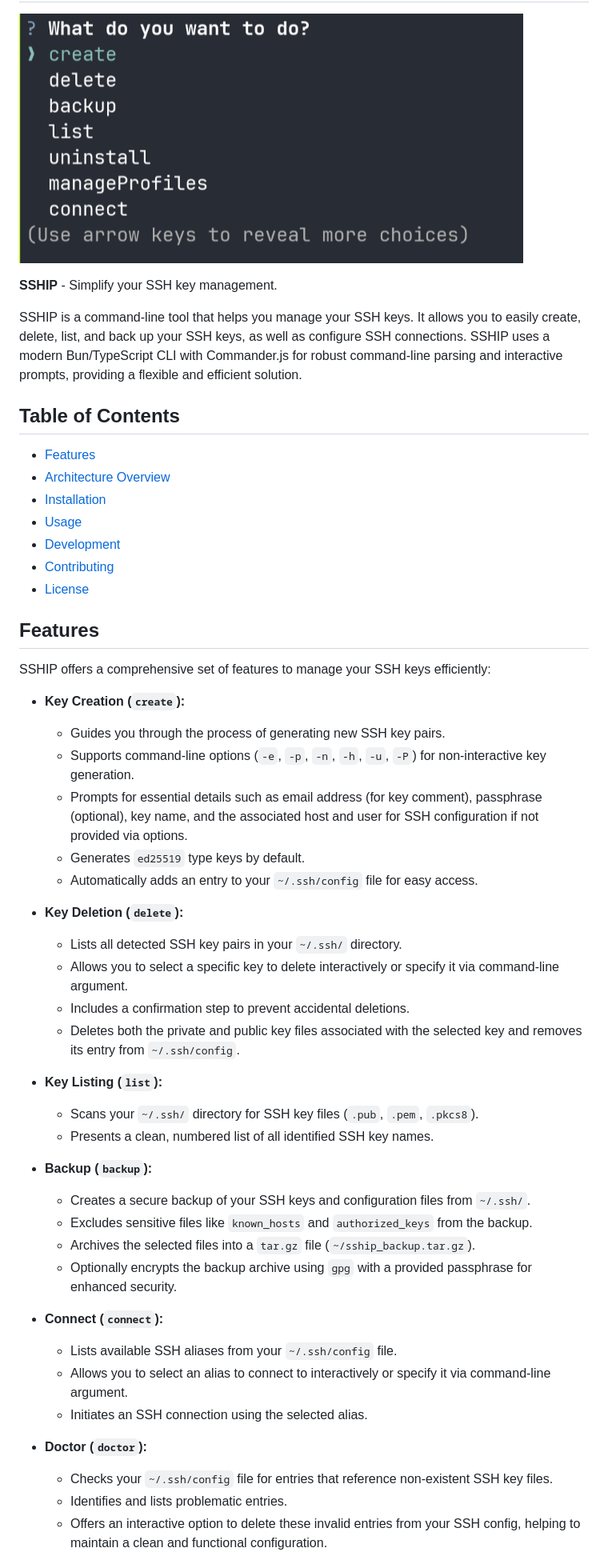
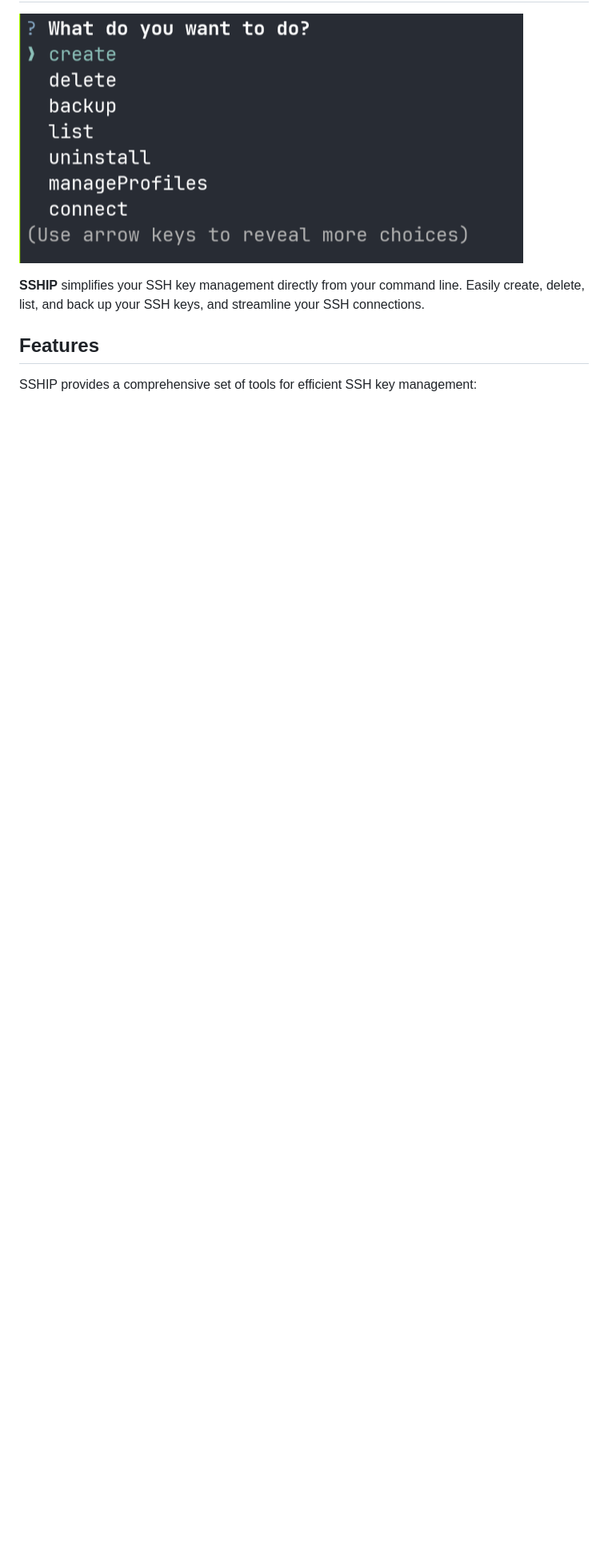
Before and after one commit to Makumiii/sship, a Markdown page: README.md, the part around one of its changes. Shown at 80% size. GitHub-like rendering; blank space fills up the shorter version.

```diff
--- a/README.md
+++ b/README.md
@@ -2,54 +2,9 @@
 
 ![SSHIP Screenshot](assets/sship-ss.png)
 
-**SSHIP** - Simplify your SSH key management.
-
-SSHIP is a command-line tool that helps you manage your SSH keys. It allows you to easily create, delete, list, and back up your SSH keys, as well as configure SSH connections. SSHIP uses a modern Bun/TypeScript CLI with Commander.js for robust command-line parsing and interactive prompts, providing a flexible and efficient solution.
-
-## Table of Contents
-
-*   [Features](#features)
-*   [Architecture Overview](#architecture-overview)
-*   [Installation](#installation)
-*   [Usage](#usage)
-*   [Development](#development)
-*   [Contributing](#contributing)
-*   [License](#license)
+**SSHIP** simplifies your SSH key management directly from your command line. Easily create, delete, list, and back up your SSH keys, and streamline your SSH connections.
 
 ## Features
 
-SSHIP offers a comprehensive set of features to manage your SSH keys efficiently:
+SSHIP provides a comprehensive set of tools for efficient SSH key management:
 
-*   **Key Creation (`create`):**
-    *   Guides you through the process of generating new SSH key pairs.
-    *   Supports command-line options (`-e`, `-p`, `-n`, `-h`, `-u`, `-P`) for non-interactive key generation.
-    *   Prompts for essential details such as email address (for key comment), passphrase (optional), key name, and the associated host and user for SSH configuration if not provided via options.
-    *   Generates `ed25519` type keys by default.
-    *   Automatically adds an entry to your `~/.ssh/config` file for easy access.
-
-*   **Key Deletion (`delete`):**
-    *   Lists all detected SSH key pairs in your `~/.ssh/` directory.
-    *   Allows you to select a specific key to delete interactively or specify it via command-line argument.
-    *   Includes a confirmation step to prevent accidental deletions.
-    *   Deletes both the private and public key files associated with the selected key and removes its entry from `~/.ssh/config`.
-
-*   **Key Listing (`list`):**
-    *   Scans your `~/.ssh/` directory for SSH key files (`.pub`, `.pem`, `.pkcs8`).
-    *   Presents a clean, numbered list of all identified SSH key names.
-
-*   **Backup (`backup`):**
-    *   Creates a secure backup of your SSH keys and configuration files from `~/.ssh/`.
-    *   Excludes sensitive files like `known_hosts` and `authorized_keys` from the backup.
-    *   Archives the selected files into a `tar.gz` file (`~/sship_backup.tar.gz`).
-    *   Optionally encrypts the backup archive using `gpg` with a provided passphrase for enhanced security.
-
-*   **Connect (`connect`):**
-    *   Lists available SSH aliases from your `~/.ssh/config` file.
-    *   Allows you to select an alias to connect to interactively or specify it via command-line argument.
-    *   Initiates an SSH connection using the selected alias.
-
-*   **Doctor (`doctor`):**
-    *   Checks your `~/.ssh/config` file for entries that reference non-existent SSH key files.
-    *   Identifies and lists problematic entries.
-    *   Offers an interactive option to delete these invalid entries from your SSH config, helping to maintain a clean and functional configuration.
-
```
Also changed, not shown: other parts of README.md (+71 -92 lines).
